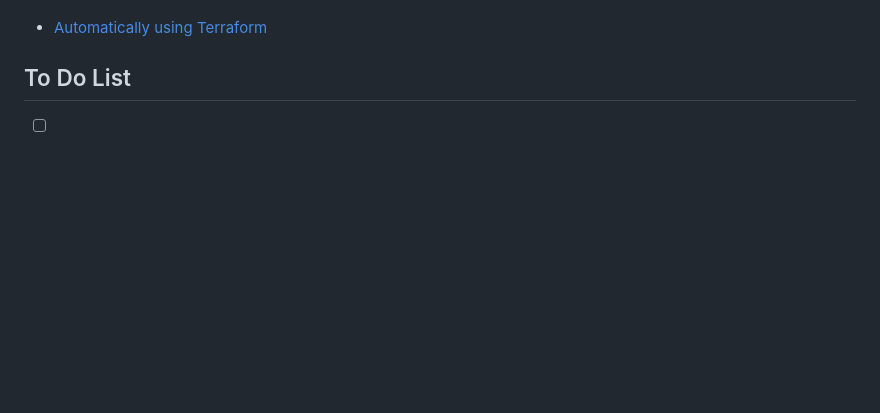
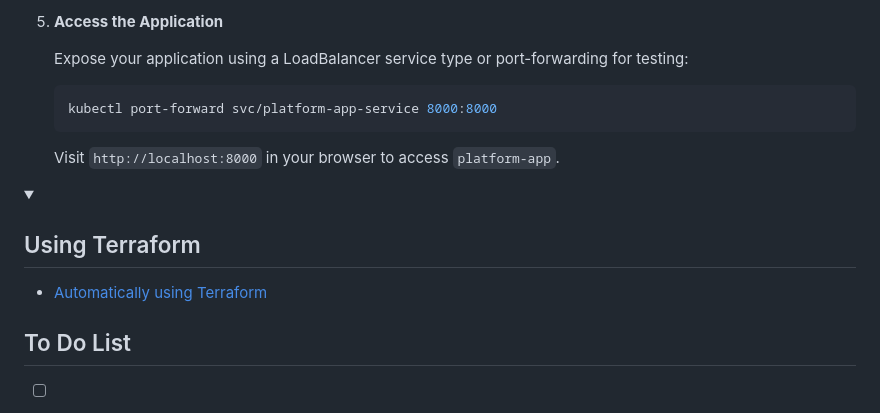
Before and after one commit to Evgeny-Nik/project_platform_app, a Markdown page: platform_app/README.md, the part around one of its changes. Rendered like a GitHub page; folded sections open; blank space fills up the shorter version.

````diff
--- a/platform_app/README.md
+++ b/platform_app/README.md
@@ -100,2 +167,15 @@ To run the app within Kubernetes:
+5. **Access the Application**
+
+   Expose your application using a LoadBalancer service type or port-forwarding for testing:
+
+   ```sh
+   kubectl port-forward svc/platform-app-service 8000:8000
+   ```
+
+   Visit `http://localhost:8000` in your browser to access `platform-app`.
+</details>
+
+<details>
+<summary><h2>Using Terraform</h2></summary>
 
 - [Automatically using Terraform](../tf_files/README.md)
````
Also changed, not shown: other parts of platform_app/README.md (+70 -2 lines).
